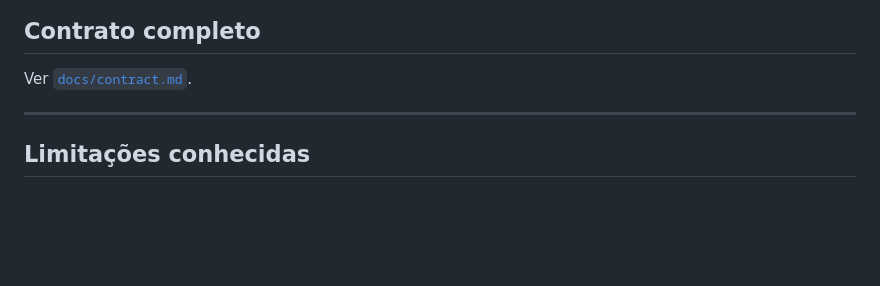
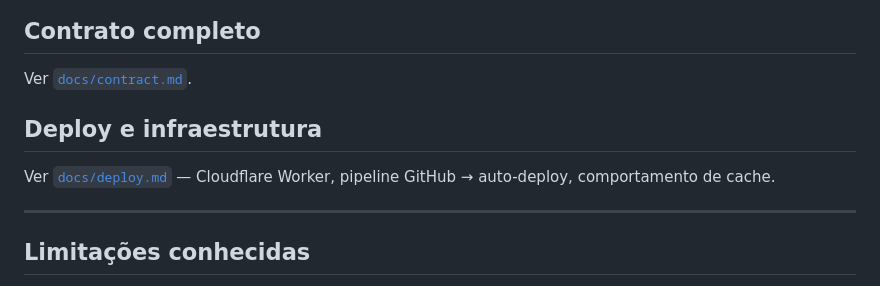
Before and after one commit to luancardosolc/exame-video-poc-v2, a Markdown page: README.md, the part around the change. Rendered like a GitHub page; blank space fills up the shorter version.

Commit message:
docs(deploy): documentar pipeline Cloudflare e comportamento de cache

```diff
--- a/README.md
+++ b/README.md
@@ -190,6 +190,10 @@ TOAST          (z: 60)  — sempre no topo
 
 Ver [`docs/contract.md`](docs/contract.md).
 
+## Deploy e infraestrutura
+
+Ver [`docs/deploy.md`](docs/deploy.md) — Cloudflare Worker, pipeline GitHub → auto-deploy, comportamento de cache.
+
 ---
 
 ## Limitações conhecidas
```
Also changed, not shown: docs/deploy.md (added, +92 -0 lines).
